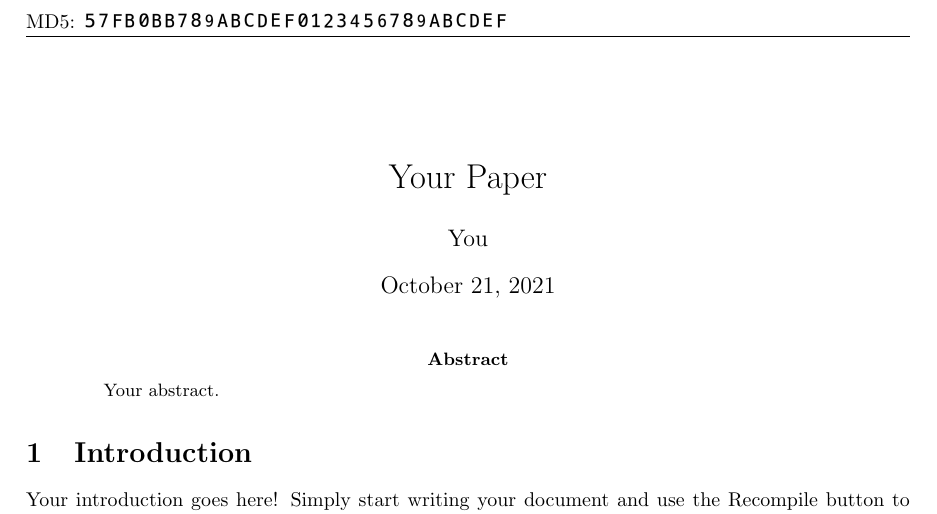
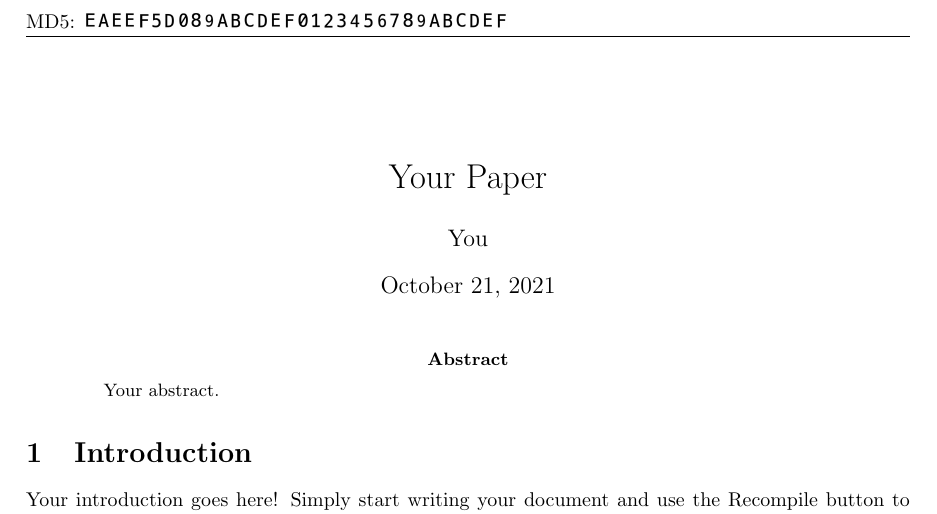
Before and after one commit to zhuzilin/pdf-with-its-own-md5, a LaTeX paper (tex/main.tex): part of page 1 of 3, cut so that both start at the same text. Compiled offline with pdfLaTeX.

Commit message:
support digit 8

```diff
--- a/tex/main.tex
+++ b/tex/main.tex
@@ -1,20 +1,20 @@
 \documentclass{article}
 % Change the images here.
-\immediate\pdfximage height 8pt {../processed/1/5.jpg}
+\immediate\pdfximage height 8pt {../processed/1/E.jpg}
 \edef\numa{\kern 0pt \pdfrefximage\the\pdflastximage}
-\immediate\pdfximage height 8pt {../processed/2/7.jpg}
+\immediate\pdfximage height 8pt {../processed/2/A.jpg}
 \edef\numb{\kern 0pt \pdfrefximage\the\pdflastximage}
-\immediate\pdfximage height 8pt {../processed/3/F.jpg}
+\immediate\pdfximage height 8pt {../processed/3/E.jpg}
 \edef\numc{\kern 0pt \pdfrefximage\the\pdflastximage}
-\immediate\pdfximage height 8pt {../processed/4/B.jpg}
+\immediate\pdfximage height 8pt {../processed/4/E.jpg}
 \edef\numd{\kern 0pt \pdfrefximage\the\pdflastximage}
-\immediate\pdfximage height 8pt {../processed/5/0.jpg}
+\immediate\pdfximage height 8pt {../processed/5/F.jpg}
 \edef\nume{\kern 0pt \pdfrefximage\the\pdflastximage}
-\immediate\pdfximage height 8pt {../processed/6/B.jpg}
+\immediate\pdfximage height 8pt {../processed/6/5.jpg}
 \edef\numf{\kern 0pt \pdfrefximage\the\pdflastximage}
-\immediate\pdfximage height 8pt {../processed/7/B.jpg}
+\immediate\pdfximage height 8pt {../processed/7/D.jpg}
 \edef\numg{\kern 0pt \pdfrefximage\the\pdflastximage}
-\immediate\pdfximage height 8pt {../raw_nums/7.jpg}
+\immediate\pdfximage height 8pt {../processed/8/0.jpg}
 \edef\numh{\kern 0pt \pdfrefximage\the\pdflastximage}
 \immediate\pdfximage height 8pt {../raw_nums/8.jpg}
 \edef\numi{\kern 0pt \pdfrefximage\the\pdflastximage}
```
Also changed, not shown: processed/8/0.jpg (added), processed/8/1.jpg (added), processed/8/2.jpg (added), processed/8/3.jpg (added), processed/8/4.jpg (added), processed/8/5.jpg (added), processed/8/6.jpg (added), processed/8/7.jpg (added), processed/8/8.jpg (added), processed/8/9.jpg (added), processed/8/A.jpg (added), processed/8/B.jpg (added), processed/8/C.jpg (added), processed/8/D.jpg (added), 2 more files.
